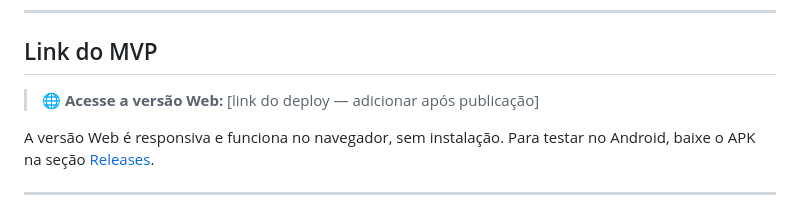
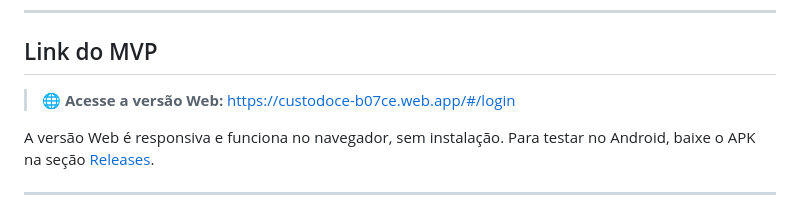
Before and after one commit to WellingtonPereiraLuiz/CustoDoce, a Markdown page: README.md, the part around the change. Drawn GitHub-style.

Commit message:
adicionando link do MVP

```diff
--- a/README.md
+++ b/README.md
@@ -37,7 +37,7 @@ O **CustoDoce** é um app multiplataforma (Android + Web) que resolve a precific
 
 ## Link do MVP
 
-> 🌐 **Acesse a versão Web:** [link do deploy — adicionar após publicação]
+> 🌐 **Acesse a versão Web:** https://custodoce-b07ce.web.app/#/login
 
 A versão Web é responsiva e funciona no navegador, sem instalação. Para testar no Android, baixe o APK na seção [Releases](https://github.com/WellingtonPereiraLuiz/CustoDoce/releases).
 
```
